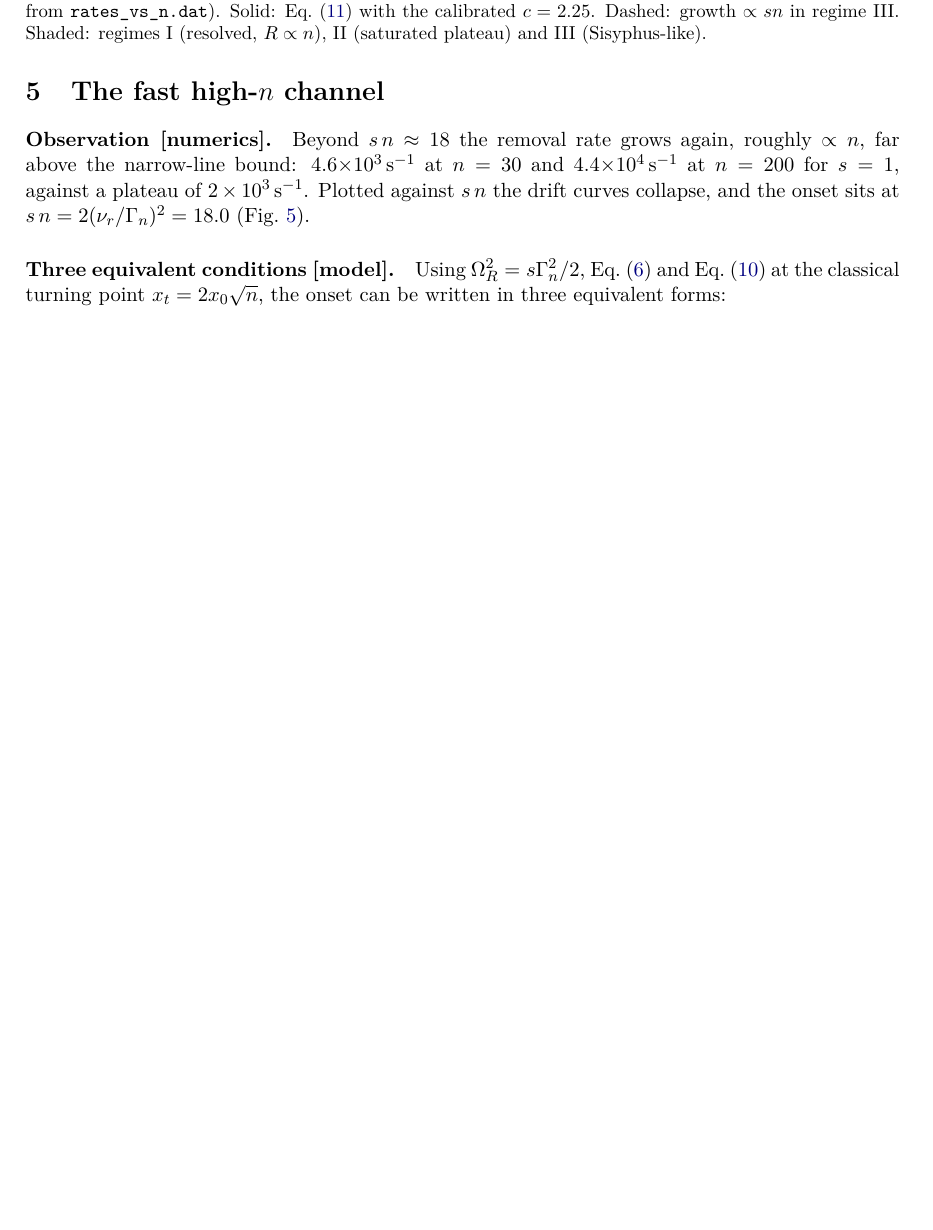
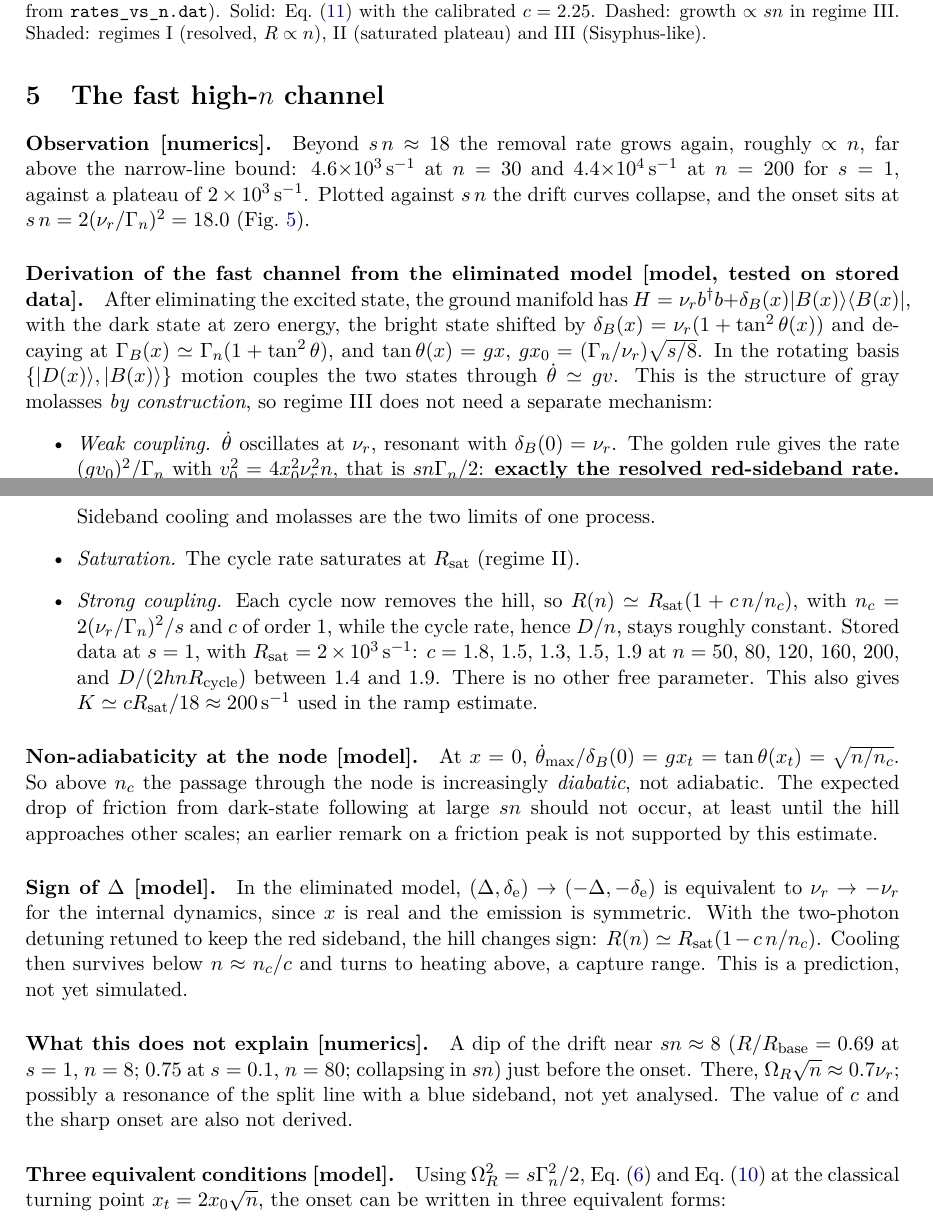
Before and after one commit to Leonardo-Razzai/hcf-eit-cooling, a LaTeX paper (notes/anomalous-cooling/anomalous_cooling.tex): part of page 7 of 16 before the commit and two parts of pages 7 and 8 of 17 after it, the two joined at a grey line, cut so that both start at the same text, the shorter picture padded with empty space. Compiled offline with pdfLaTeX.

Commit message:
Derive the fast cooling channel from the eliminated model
Co-Authored-By: Claude Opus 5.5 <noreply@anthropic.com>

```diff
--- a/notes/anomalous-cooling/anomalous_cooling.tex
+++ b/notes/anomalous-cooling/anomalous_cooling.tex
@@ -324,6 +324,19 @@ so that near $h\to1/2$ the tail term dominates. The ground-state population $P_0
 \label{fig:regimes}
 \end{figure}
 
+\paragraph{Derivation of the fast channel from the eliminated model [model, tested on stored data].} After eliminating the excited state, the ground manifold has $H=\nur b^\dagger b+\delta_B(x)\ket{B(x)}\bra{B(x)}$, with the dark state at zero energy, the bright state shifted by $\delta_B(x)=\nur(1+\tan^2\theta(x))$ and decaying at $\Gamma_B(x)\simeq\Gamma_n(1+\tan^2\theta)$, and $\tan\theta(x)=gx$, $g x_0=(\Gamma_n/\nur)\sqrt{s/8}$. In the rotating basis $\{\ket{D(x)},\ket{B(x)}\}$ motion couples the two states through $\dot\theta\simeq gv$. This is the structure of gray molasses \emph{by construction}, so regime III does not need a separate mechanism:
+\begin{itemize}
+\item \emph{Weak coupling.} $\dot\theta$ oscillates at $\nur$, resonant with $\delta_B(0)=\nur$. The golden rule gives the rate $(gv_0)^2/\Gamma_n$ with $v_0^2=4x_0^2\nur^2n$, that is $sn\Gamma_n/2$: \textbf{exactly the resolved red-sideband rate.} With $(1-h)$ this predicts $45$ and $447$\,s$^{-1}$ at $n=1$, $s=0.01$, $0.1$; stored drift: 43 and 386\,s$^{-1}$. Sideband cooling and molasses are the two limits of one process.
+\item \emph{Saturation.} The cycle rate saturates at $R_{\rm sat}$ (regime II).
+\item \emph{Strong coupling.} Each cycle now removes the hill, so $R(n)\simeq R_{\rm sat}(1+c\,n/n_c)$, with $n_c=2(\nur/\Gamma_n)^2/s$ and $c$ of order 1, while the cycle rate, hence $D/n$, stays roughly constant. Stored data at $s=1$, with $R_{\rm sat}=2\times10^3$\,s$^{-1}$: $c=1.8$, 1.5, 1.3, 1.5, 1.9 at $n=50$, 80, 120, 160, 200, and $D/(2hnR_{\rm cycle})$ between 1.4 and 1.9. There is no other free parameter. This also gives $K\simeq cR_{\rm sat}/18\approx200$\,s$^{-1}$ used in the ramp estimate.
+\end{itemize}
+
+\paragraph{Non-adiabaticity at the node [model].} At $x=0$, $\dot\theta_{\max}/\delta_B(0)=gx_t=\tan\theta(x_t)=\sqrt{n/n_c}$. So above $n_c$ the passage through the node is increasingly \emph{diabatic}, not adiabatic. The expected drop of friction from dark-state following at large $sn$ should not occur, at least until the hill approaches other scales; an earlier remark on a friction peak is not supported by this estimate.
+
+\paragraph{Sign of $\Delta$ [model].} In the eliminated model, $(\Delta,\delta_{\rm e})\to(-\Delta,-\delta_{\rm e})$ is equivalent to $\nur\to-\nur$ for the internal dynamics, since $x$ is real and the emission is symmetric. With the two-photon detuning retuned to keep the red sideband, the hill changes sign: $R(n)\simeq R_{\rm sat}(1-c\,n/n_c)$. Cooling then survives below $n\approx n_c/c$ and turns to heating above, a capture range. This is a prediction, not yet simulated.
+
+\paragraph{What this does not explain [numerics].} A dip of the drift near $sn\approx8$ ($R/R_{\rm base}=0.69$ at $s=1$, $n=8$; 0.75 at $s=0.1$, $n=80$; collapsing in $sn$) just before the onset. There, $\Om_R\sqrt n\approx0.7\nur$; possibly a resonance of the split line with a blue sideband, not yet analysed. The value of $c$ and the sharp onset are also not derived.
+
 \paragraph{Three equivalent conditions [model].} Using $\Om_R^2=s\Gamma_n^2/2$, Eq.~\eqref{eq:theta} and Eq.~\eqref{eq:dB} at the classical turning point $x_t=2x_0\sqrt n$, the onset can be written in three equivalent forms:
 \begin{equation}
 \begin{aligned}
```
Also changed, not shown: notes/anomalous-cooling/anomalous_cooling_todo.md (+8 -0 lines), notes/anomalous-cooling/s_ramp_theory.md (+2 -2 lines).
